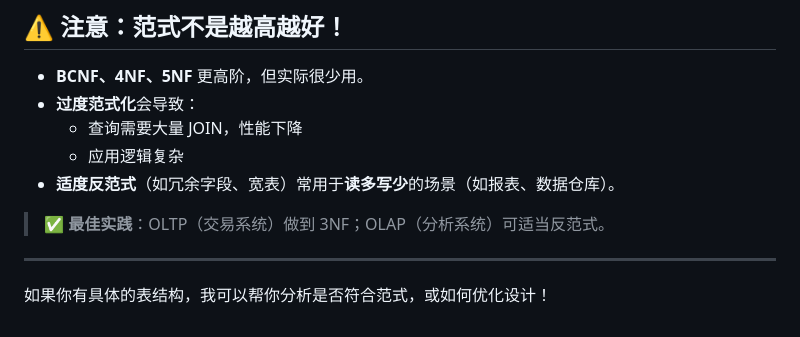
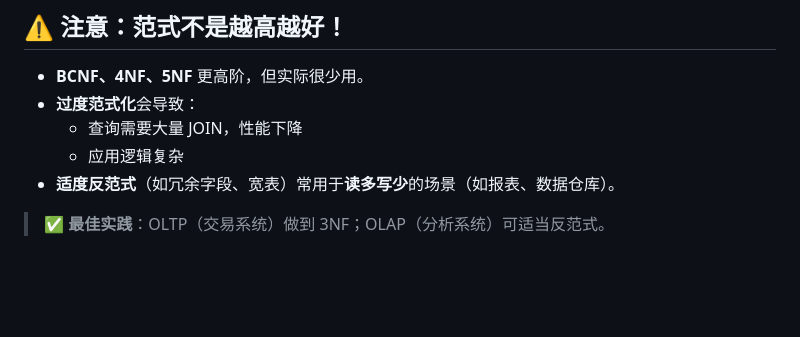
Before and after one commit to su-xiao-min/Obsidian, a Markdown page: MySQL/范式.md, the part around the change. GitHub-like rendering; blank space fills up the shorter version.

```diff
--- a/MySQL/范式.md
+++ b/MySQL/范式.md
@@ -161,7 +161,3 @@
 - **适度反范式**（如冗余字段、宽表）常用于**读多写少**的场景（如报表、数据仓库）。
 
 > ✅ **最佳实践**：OLTP（交易系统）做到 3NF；OLAP（分析系统）可适当反范式。
-
----
-
-如果你有具体的表结构，我可以帮你分析是否符合范式，或如何优化设计！
```
Also changed, not shown: MySQL/ACID.md (+5 -2 lines), MySQL/JavaGuide.md (+0 -6 lines), LeetCode/动态规划.md (renamed from Intern/动态规划.md), MySQL/assets/ACID/file-20260204123447475.png (added).
